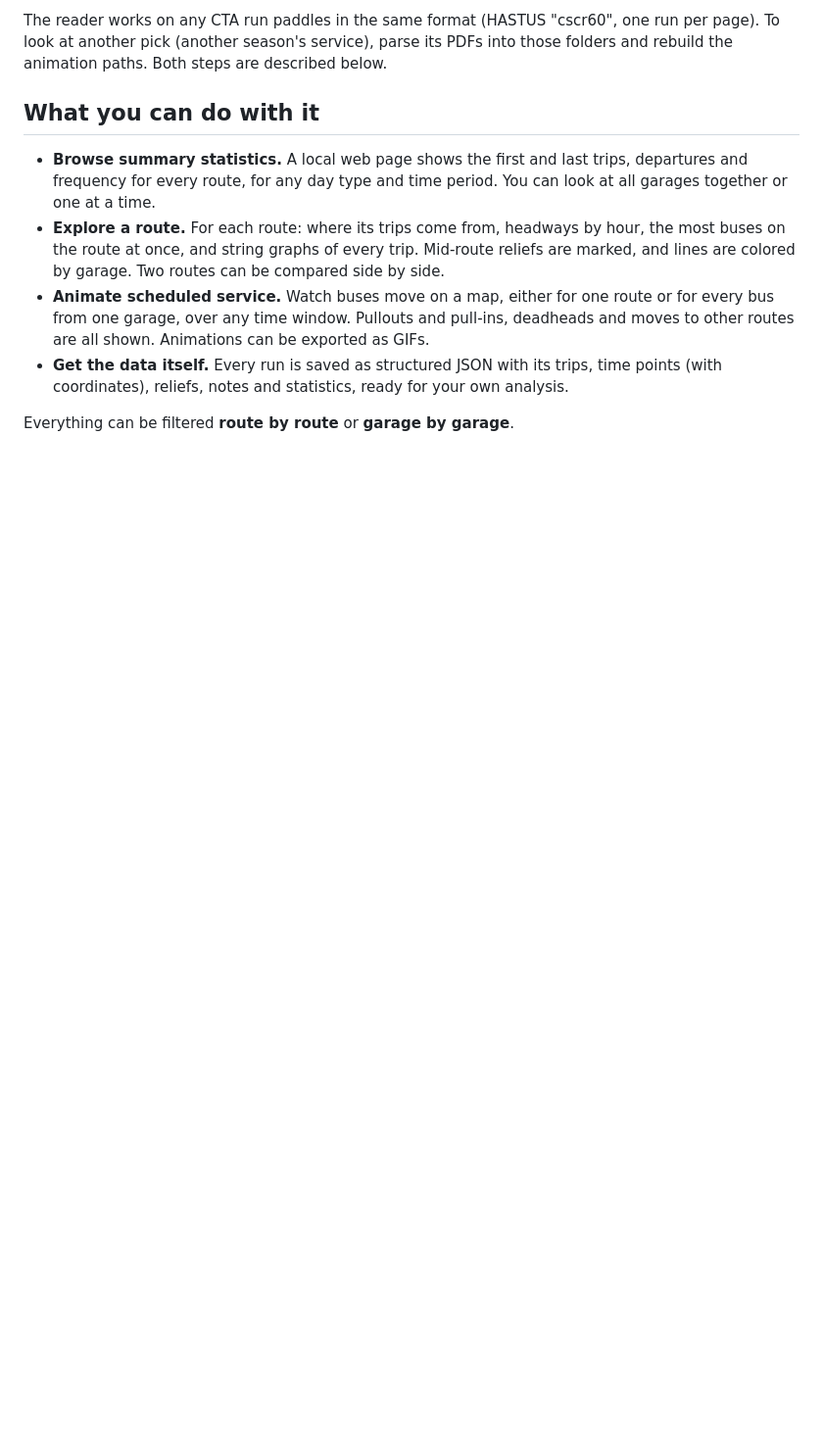
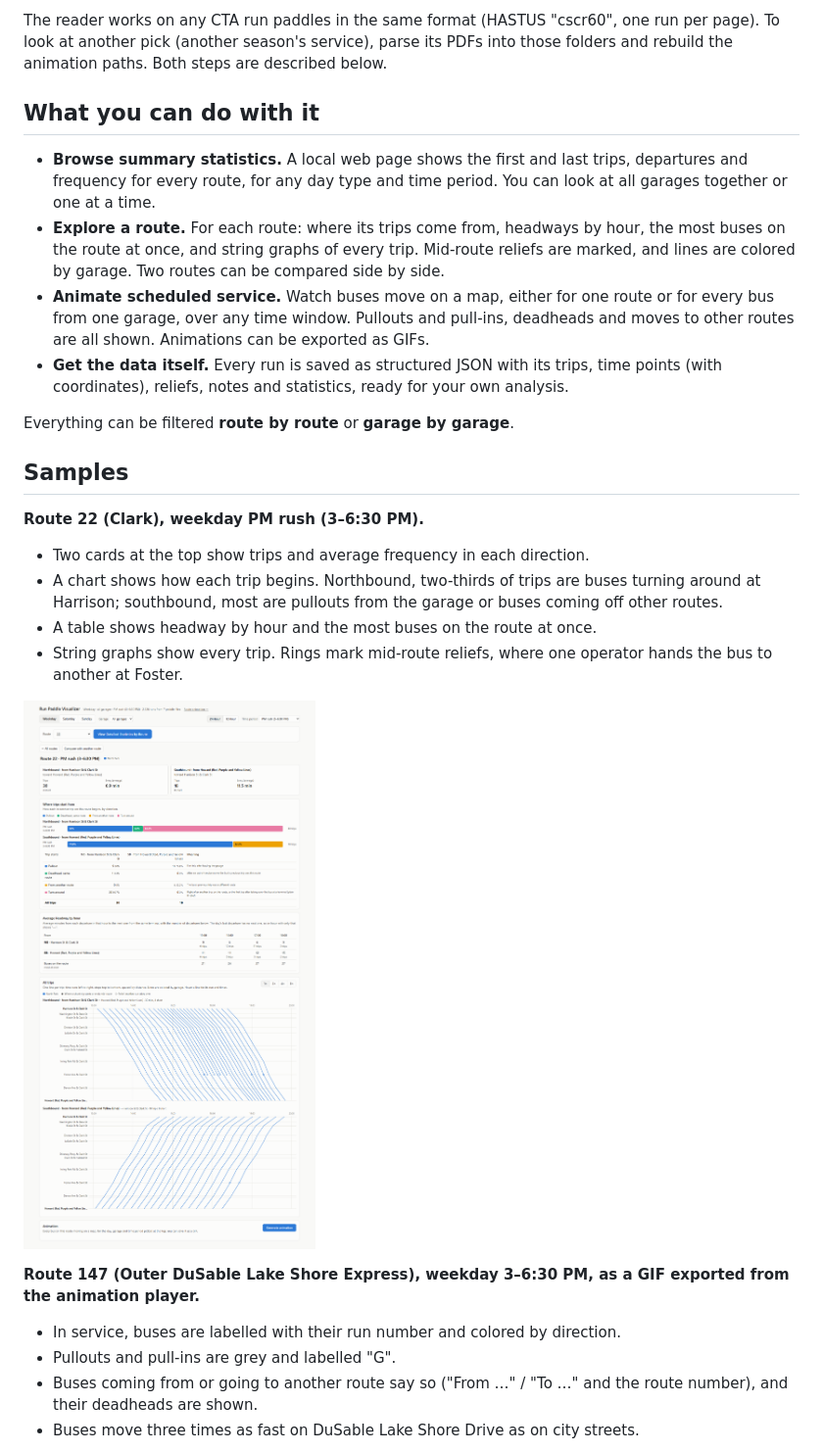
Before and after one commit to kb-chi/cta-run-paddle-reader, a Markdown page: README.md, the part around one of its changes. Shown at 98% size. Drawn GitHub-style; pictures changed too: docs/sample-route-22-pm-rush.png (added); blank space fills up the shorter version.

Commit message:
README: sample screenshot (route 22, PM rush) and animation GIF (route 147)

```diff
--- a/README.md
+++ b/README.md
@@ -24,3 +24,20 @@ The reader works on any CTA run paddles in the same format (HASTUS "cscr60", one
 - **Get the data itself.** Every run is saved as structured JSON with its trips, time points (with coordinates), reliefs, notes and statistics, ready for your own analysis.
 
 Everything can be filtered **route by route** or **garage by garage**.
+
+## Samples
+
+**Route 22 (Clark), weekday PM rush (3–6:30 PM).**
+- Two cards at the top show trips and average frequency in each direction.
+- A chart shows how each trip begins. Northbound, two-thirds of trips are buses turning around at Harrison; southbound, most are pullouts from the garage or buses coming off other routes.
+- A table shows headway by hour and the most buses on the route at once.
+- String graphs show every trip. Rings mark mid-route reliefs, where one operator hands the bus to another at Foster.
+
+![Route 22 page in the visualizer, weekday PM rush](docs/sample-route-22-pm-rush.png)
+
+**Route 147 (Outer DuSable Lake Shore Express), weekday 3–6:30 PM, as a GIF exported from the animation player.**
+- In service, buses are labelled with their run number and colored by direction.
+- Pullouts and pull-ins are grey and labelled "G".
+- Buses coming from or going to another route say so ("From …" / "To …" and the route number), and their deadheads are shown.
+- Buses move three times as fast on DuSable Lake Shore Drive as on city streets.
+
```
Also changed, not shown: other parts of README.md (+1 -0 lines), 1 other file.
